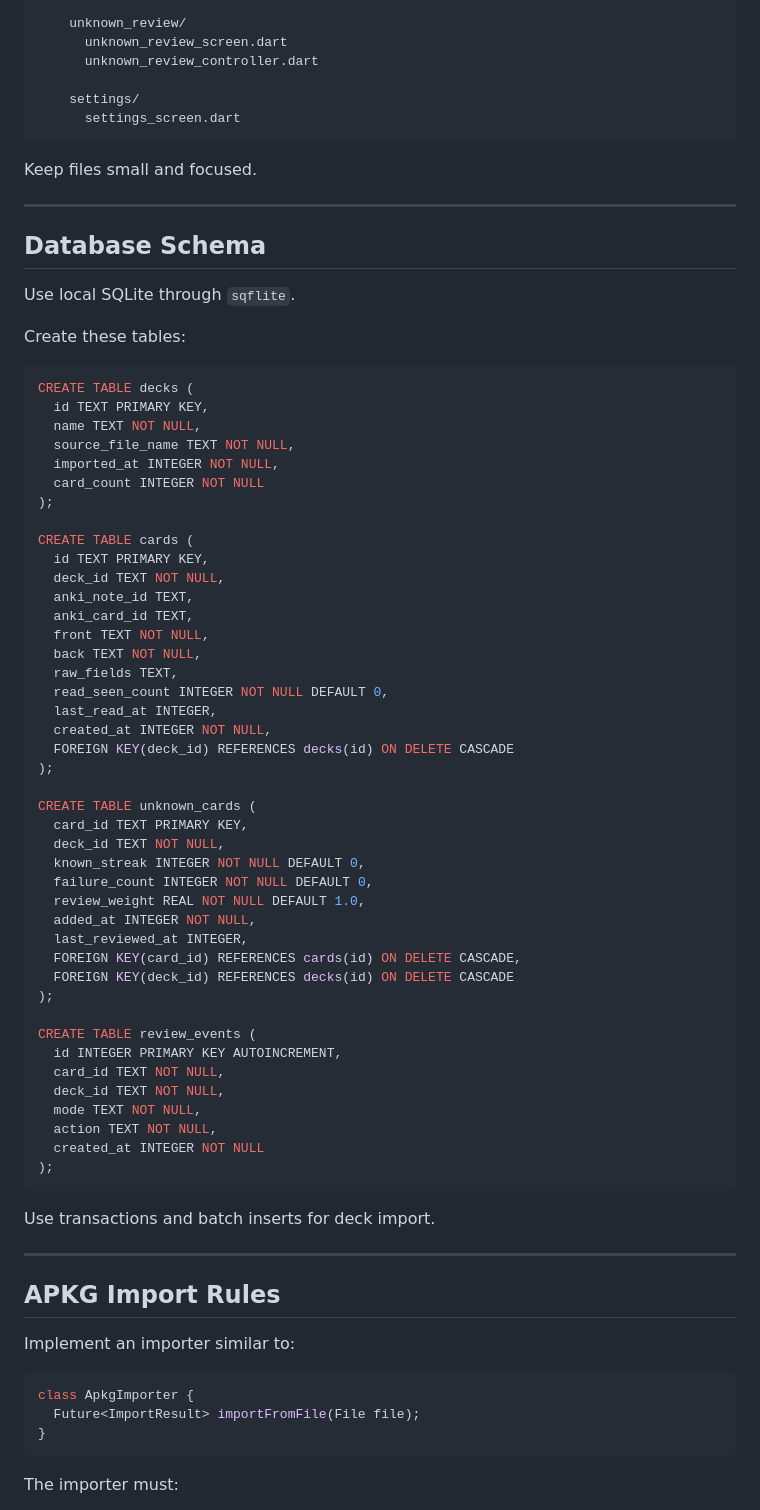
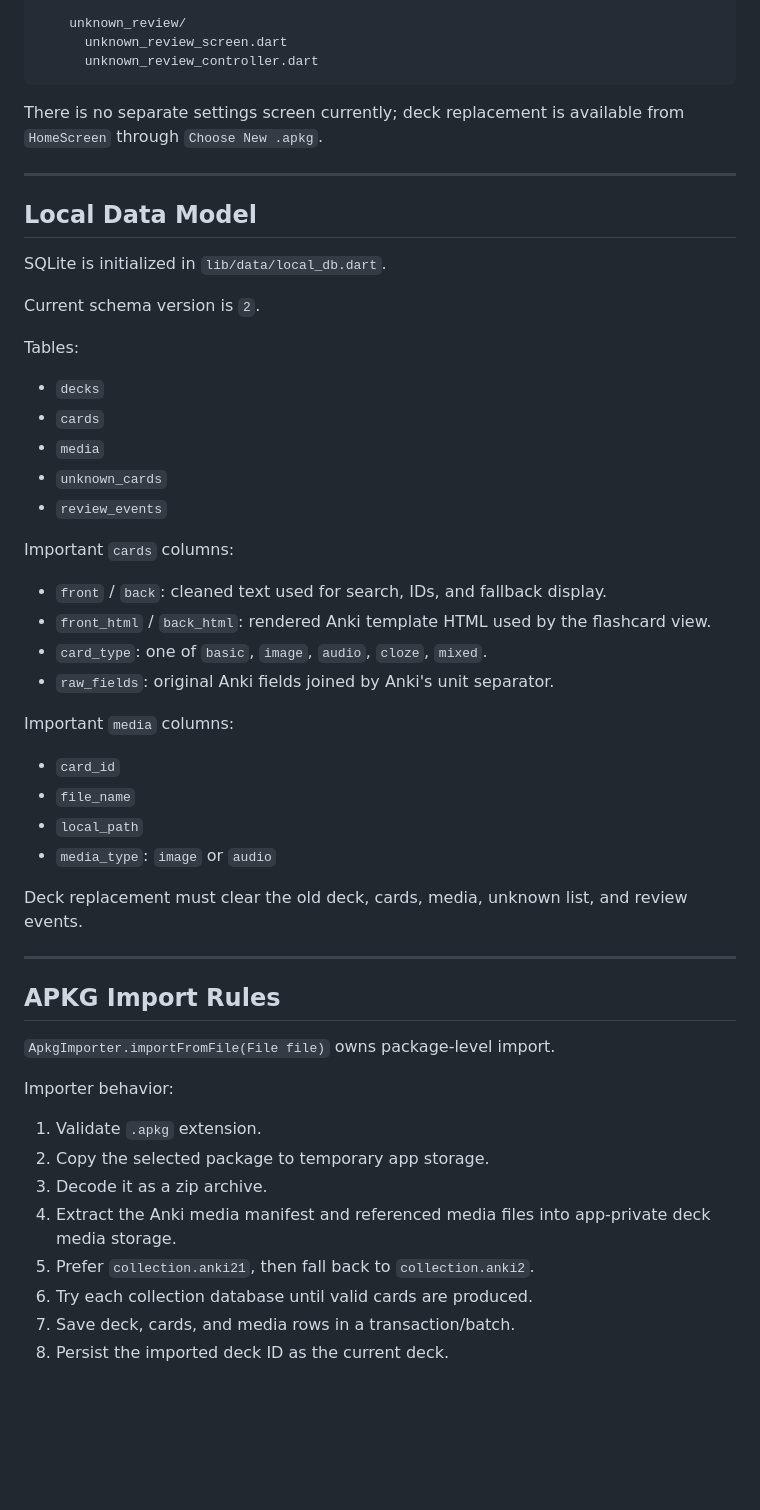
Before and after one commit to pretendb/lazy_word, a Markdown page: Agents.md, the part around one of its changes. Rendered like a GitHub page; blank space fills up the shorter version.

````diff
--- a/Agents.md
+++ b/Agents.md
@@ -120,79 +96,56 @@ lib/
     unknown_review/
       unknown_review_screen.dart
       unknown_review_controller.dart
-
-    settings/
-      settings_screen.dart
 ```
 
-Keep files small and focused.
+There is no separate settings screen currently; deck replacement is available from `HomeScreen` through `Choose New .apkg`.
 
 ---
 
-## Database Schema
+## Local Data Model
 
-Use local SQLite through `sqflite`.
+SQLite is initialized in `lib/data/local_db.dart`.
 
-Create these tables:
+Current schema version is `2`.
 
-```sql
-CREATE TABLE decks (
-  id TEXT PRIMARY KEY,
-  name TEXT NOT NULL,
-  source_file_name TEXT NOT NULL,
-  imported_at INTEGER NOT NULL,
-  card_count INTEGER NOT NULL
-);
+Tables:
 
-CREATE TABLE cards (
-  id TEXT PRIMARY KEY,
-  deck_id TEXT NOT NULL,
-  anki_note_id TEXT,
-  anki_card_id TEXT,
-  front TEXT NOT NULL,
-  back TEXT NOT NULL,
-  raw_fields TEXT,
-  read_seen_count INTEGER NOT NULL DEFAULT 0,
-  last_read_at INTEGER,
-  created_at INTEGER NOT NULL,
-  FOREIGN KEY(deck_id) REFERENCES decks(id) ON DELETE CASCADE
-);
+- `decks`
+- `cards`
+- `media`
+- `unknown_cards`
+- `review_events`
 
-CREATE TABLE unknown_cards (
-  card_id TEXT PRIMARY KEY,
-  deck_id TEXT NOT NULL,
-  known_streak INTEGER NOT NULL DEFAULT 0,
-  failure_count INTEGER NOT NULL DEFAULT 0,
-  review_weight REAL NOT NULL DEFAULT 1.0,
-  added_at INTEGER NOT NULL,
-  last_reviewed_at INTEGER,
-  FOREIGN KEY(card_id) REFERENCES cards(id) ON DELETE CASCADE,
-  FOREIGN KEY(deck_id) REFERENCES decks(id) ON DELETE CASCADE
-);
+Important `cards` columns:
 
-CREATE TABLE review_events (
-  id INTEGER PRIMARY KEY AUTOINCREMENT,
-  card_id TEXT NOT NULL,
-  deck_id TEXT NOT NULL,
-  mode TEXT NOT NULL,
-  action TEXT NOT NULL,
-  created_at INTEGER NOT NULL
-);
-```
+- `front` / `back`: cleaned text used for search, IDs, and fallback display.
+- `front_html` / `back_html`: rendered Anki template HTML used by the flashcard view.
+- `card_type`: one of `basic`, `image`, `audio`, `cloze`, `mixed`.
+- `raw_fields`: original Anki fields joined by Anki's unit separator.
 
-Use transactions and batch inserts for deck import.
+Important `media` columns:
+
+- `card_id`
+- `file_name`
+- `local_path`
+- `media_type`: `image` or `audio`
+
+Deck replacement must clear the old deck, cards, media, unknown list, and review events.
 
 ---
 
 ## APKG Import Rules
 
-Implement an importer similar to:
+`ApkgImporter.importFromFile(File file)` owns package-level import.
 
-```dart
-class ApkgImporter {
-  Future<ImportResult> importFromFile(File file);
-}
-```
+Importer behavior:
 
-The importer must:
+1. Validate `.apkg` extension.
+2. Copy the selected package to temporary app storage.
+3. Decode it as a zip archive.
+4. Extract the Anki media manifest and referenced media files into app-private deck media storage.
+5. Prefer `collection.anki21`, then fall back to `collection.anki2`.
+6. Try each collection database until valid cards are produced.
+7. Save deck, cards, and media rows in a transaction/batch.
+8. Persist the imported deck ID as the current deck.
 
````
Also changed, not shown: other parts of Agents.md (+176 -230 lines).
